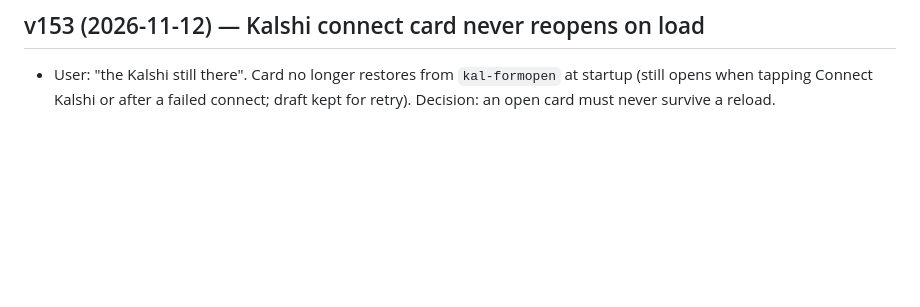
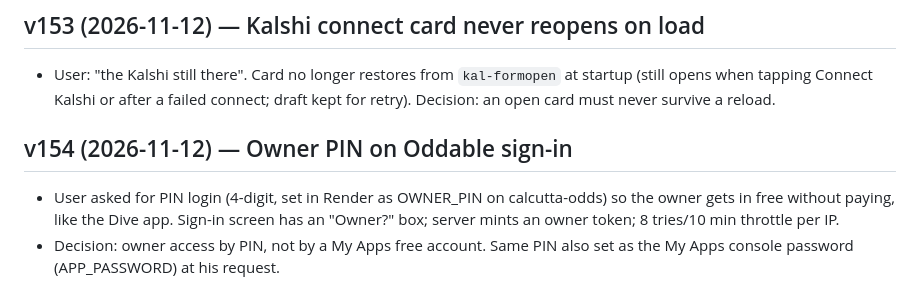
Before and after one commit to WSS5480/CALCUTTA, a Markdown page: HANDOFF.md, the part around the change. Drawn GitHub-style; blank space fills up the shorter version.

Commit message:
Owner PIN on Oddable sign-in; handoff
Co-Authored-By: Claude Sonnet 5.5 <noreply@anthropic.com>
Claude-Session: https://claude.ai/code/session_01FVeAXAih2xzXBwg2R87W71

```diff
--- a/HANDOFF.md
+++ b/HANDOFF.md
@@ -50,3 +50,7 @@ Start here if you are a new AI session picking up this repo. Update this file in
 
 ## v153 (2026-11-12) — Kalshi connect card never reopens on load
 - User: "the Kalshi still there". Card no longer restores from `kal-formopen` at startup (still opens when tapping Connect Kalshi or after a failed connect; draft kept for retry). Decision: an open card must never survive a reload.
+
+## v154 (2026-11-12) — Owner PIN on Oddable sign-in
+- User asked for PIN login (4-digit, set in Render as OWNER_PIN on calcutta-odds) so the owner gets in free without paying, like the Dive app. Sign-in screen has an "Owner?" box; server mints an owner token; 8 tries/10 min throttle per IP.
+- Decision: owner access by PIN, not by a My Apps free account. Same PIN also set as the My Apps console password (APP_PASSWORD) at his request.
```
